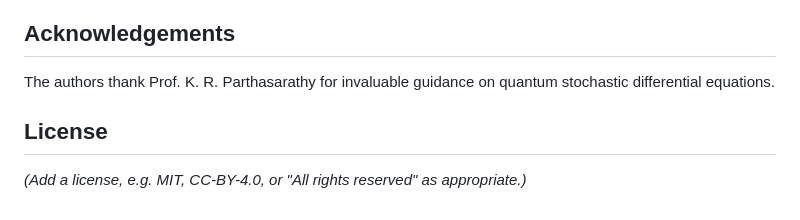
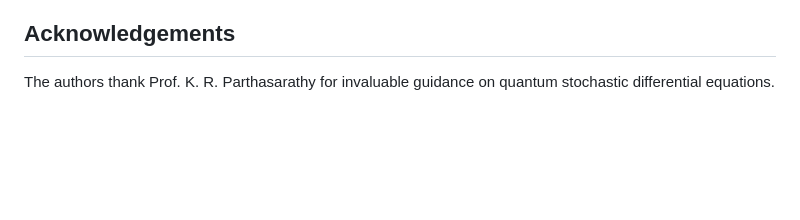
Before and after one commit to Kaumud53/Classical-Quantum-Communication-for-Optical-Fibers, a Markdown page: README.md, the part around the change. Rendered like a GitHub page; blank space fills up the shorter version.

Commit message:
Update README to remove license section
Removed license section and retained acknowledgements.

```diff
--- a/README.md
+++ b/README.md
@@ -89,7 +89,3 @@ If you use this work, please cite:
 ## Acknowledgements
 
 The authors thank Prof. K. R. Parthasarathy for invaluable guidance on quantum stochastic differential equations.
-
-## License
-
-*(Add a license, e.g. MIT, CC-BY-4.0, or "All rights reserved" as appropriate.)*
```
